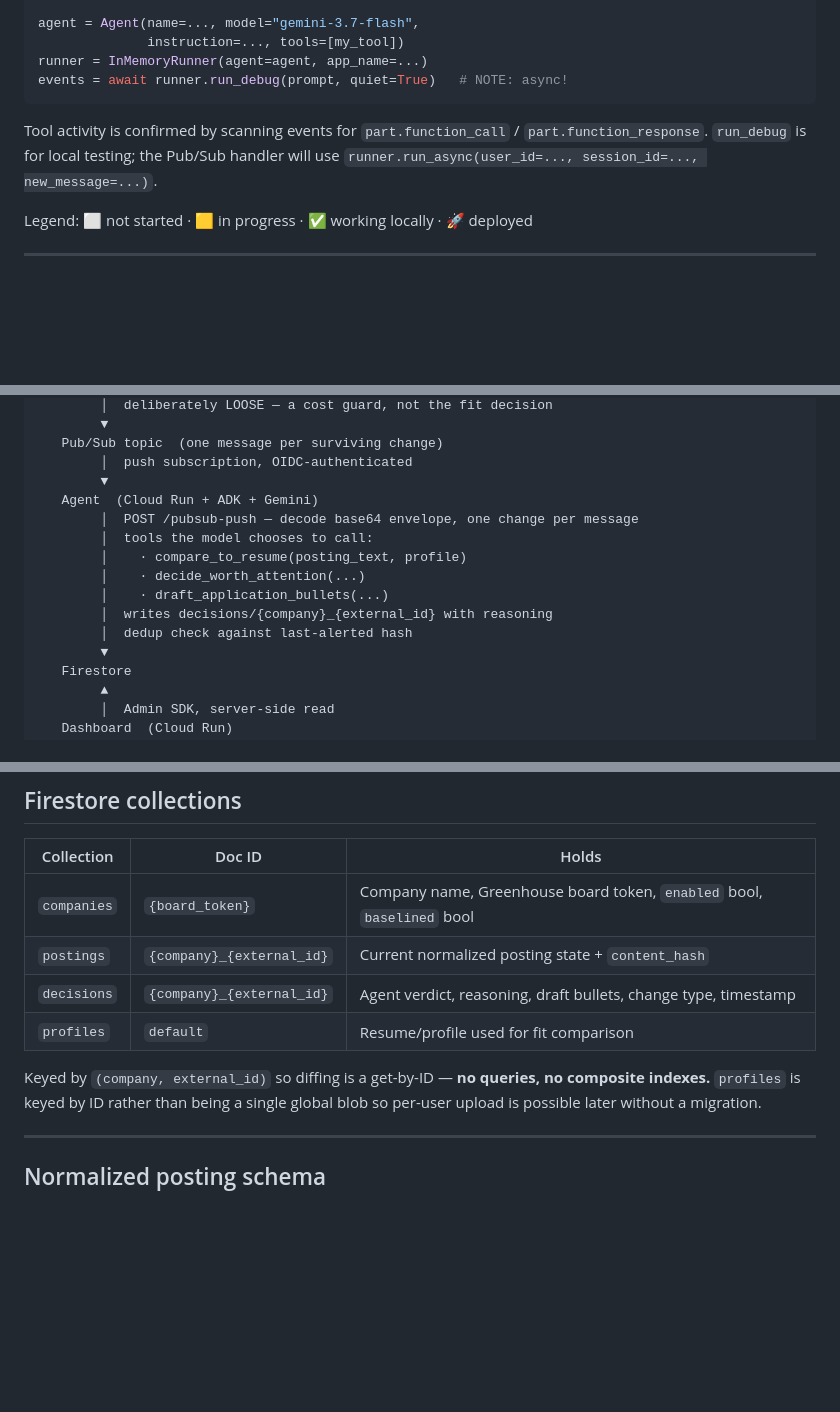
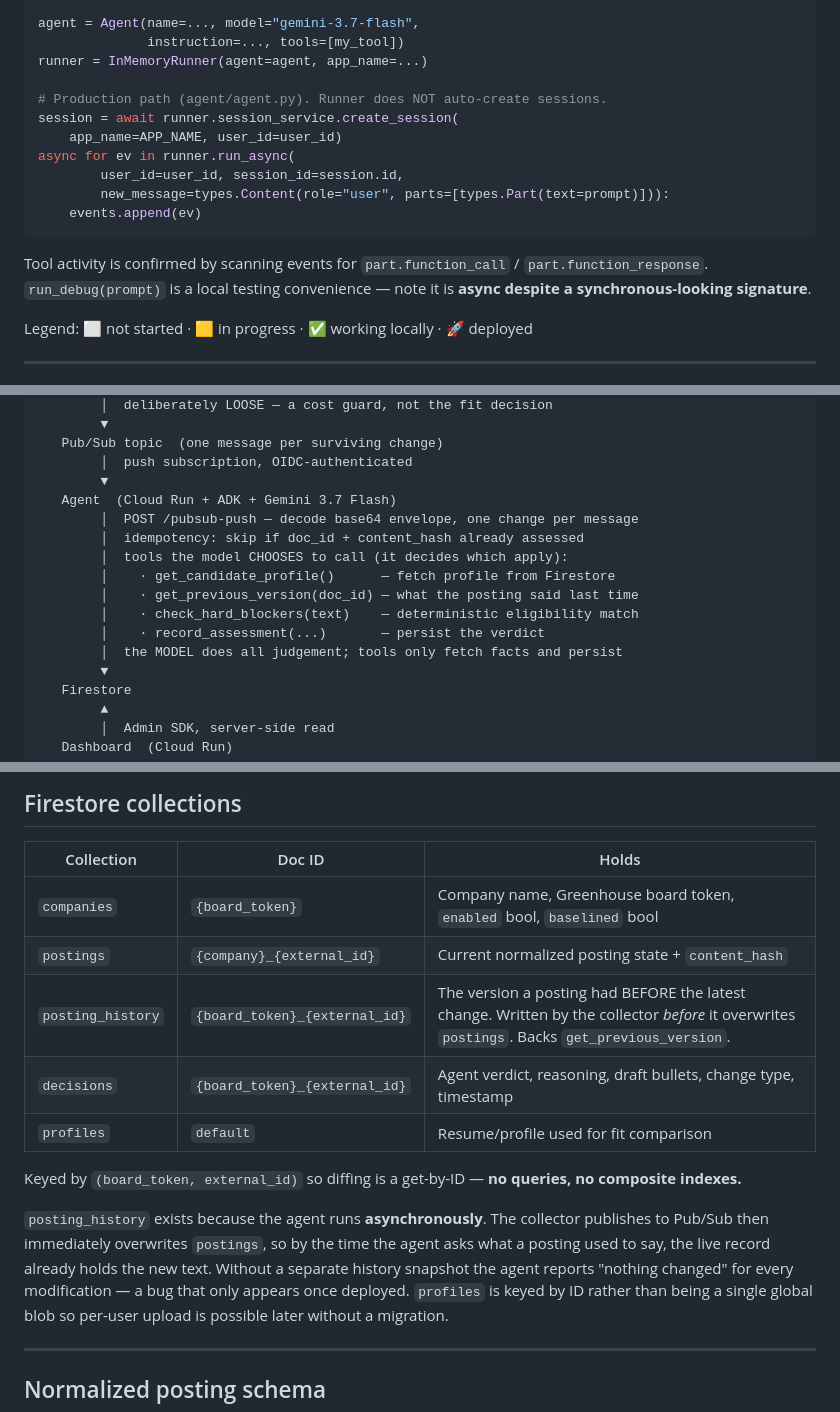
Before and after one commit to akashthecoder/jobs-nightwatch, a Markdown page: flow.md, 3 parts joined by grey strips. GitHub-like rendering; blank space fills up the shorter version.

Commit message:
Refresh flow.md: correct tool names, add posting_history, run_async
flow.md is the source for the architecture diagram, so drift matters.
It still listed the original tool names that were replaced, omitted the
posting_history collection, and showed run_debug rather than the
production run_async path.

Co-Authored-By: Claude Opus 5 <noreply@anthropic.com>

````diff
--- a/flow.md
+++ b/flow.md
@@ -57,12 +57,19 @@ def my_tool(title: str, body: str) -> dict:
 agent = Agent(name=..., model="gemini-3.7-flash",
               instruction=..., tools=[my_tool])
 runner = InMemoryRunner(agent=agent, app_name=...)
-events = await runner.run_debug(prompt, quiet=True)   # NOTE: async!
+
+# Production path (agent/agent.py). Runner does NOT auto-create sessions.
+session = await runner.session_service.create_session(
+    app_name=APP_NAME, user_id=user_id)
+async for ev in runner.run_async(
+        user_id=user_id, session_id=session.id,
+        new_message=types.Content(role="user", parts=[types.Part(text=prompt)])):
+    events.append(ev)
 ```
 
 Tool activity is confirmed by scanning events for `part.function_call` /
-`part.function_response`. `run_debug` is for local testing; the Pub/Sub handler
-will use `runner.run_async(user_id=..., session_id=..., new_message=...)`.
+`part.function_response`. `run_debug(prompt)` is a local testing convenience —
+note it is **async despite a synchronous-looking signature**.
 
 Legend: ⬜ not started · 🟨 in progress · ✅ working locally · 🚀 deployed
 
@@ -97,14 +104,15 @@ Cloud Scheduler (every N hours)
    Pub/Sub topic  (one message per surviving change)
         │  push subscription, OIDC-authenticated
         ▼
-   Agent  (Cloud Run + ADK + Gemini)
+   Agent  (Cloud Run + ADK + Gemini 3.7 Flash)
         │  POST /pubsub-push — decode base64 envelope, one change per message
-        │  tools the model chooses to call:
-        │    · compare_to_resume(posting_text, profile)
-        │    · decide_worth_attention(...)
-        │    · draft_application_bullets(...)
-        │  writes decisions/{company}_{external_id} with reasoning
-        │  dedup check against last-alerted hash
+        │  idempotency: skip if doc_id + content_hash already assessed
+        │  tools the model CHOOSES to call (it decides which apply):
+        │    · get_candidate_profile()      — fetch profile from Firestore
+        │    · get_previous_version(doc_id) — what the posting said last time
+        │    · check_hard_blockers(text)    — deterministic eligibility match
+        │    · record_assessment(...)       — persist the verdict
+        │  the MODEL does all judgement; tools only fetch facts and persist
         ▼
    Firestore
         ▲
@@ -127,10 +135,17 @@ Cloud Scheduler (every N hours)
 |---|---|---|
 | `companies` | `{board_token}` | Company name, Greenhouse board token, `enabled` bool, `baselined` bool |
 | `postings` | `{company}_{external_id}` | Current normalized posting state + `content_hash` |
-| `decisions` | `{company}_{external_id}` | Agent verdict, reasoning, draft bullets, change type, timestamp |
+| `posting_history` | `{board_token}_{external_id}` | The version a posting had BEFORE the latest change. Written by the collector *before* it overwrites `postings`. Backs `get_previous_version`. |
+| `decisions` | `{board_token}_{external_id}` | Agent verdict, reasoning, draft bullets, change type, timestamp |
 | `profiles` | `default` | Resume/profile used for fit comparison |
 
-Keyed by `(company, external_id)` so diffing is a get-by-ID — **no queries, no composite indexes.**
+Keyed by `(board_token, external_id)` so diffing is a get-by-ID — **no queries, no composite indexes.**
+
+`posting_history` exists because the agent runs **asynchronously**. The collector
+publishes to Pub/Sub then immediately overwrites `postings`, so by the time the
+agent asks what a posting used to say, the live record already holds the new
+text. Without a separate history snapshot the agent reports "nothing changed"
+for every modification — a bug that only appears once deployed.
 `profiles` is keyed by ID rather than being a single global blob so per-user upload is possible later without a migration.
 
 ---
````
Also changed, not shown: other parts of flow.md (+2 -2 lines).
